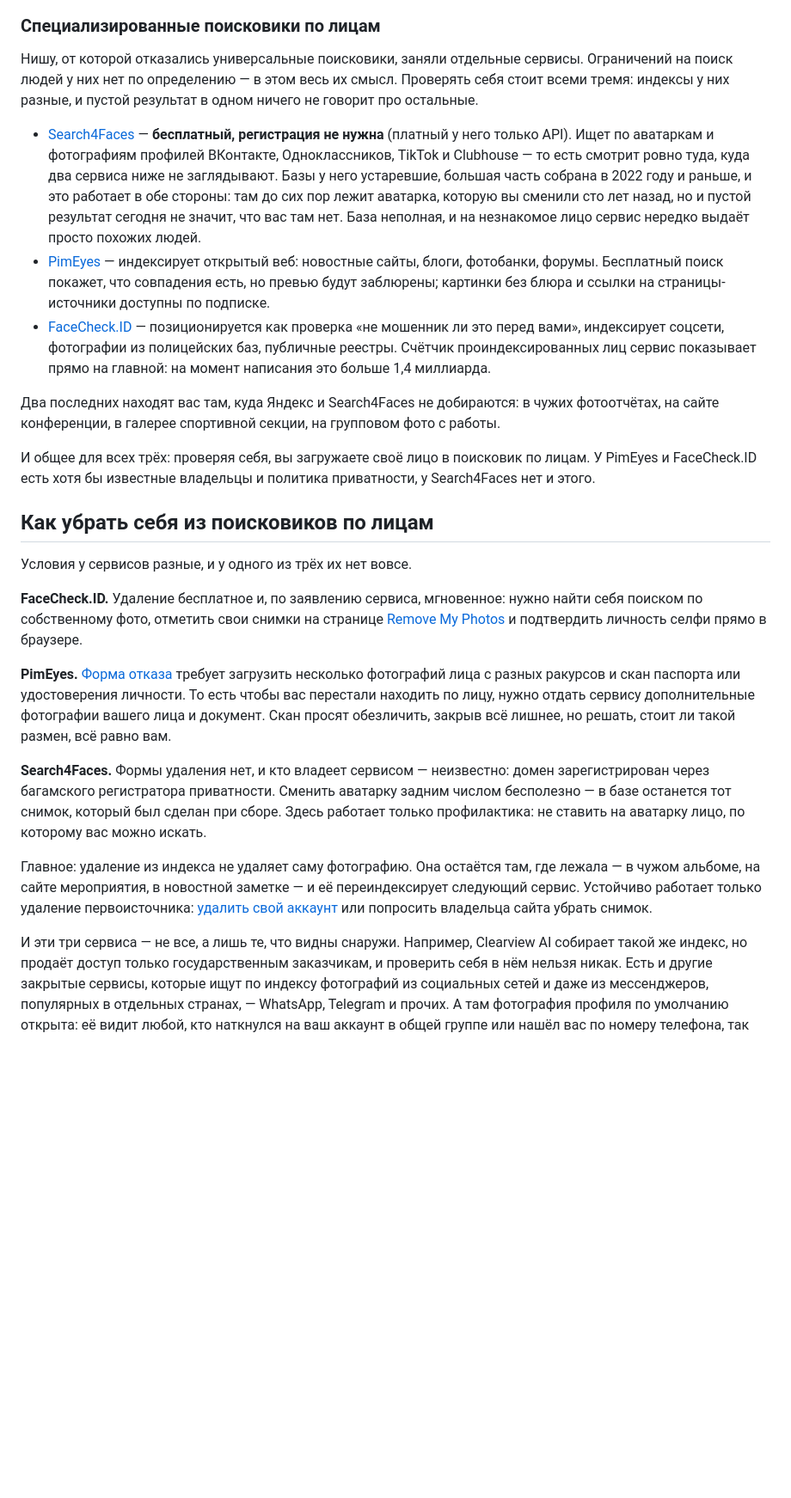
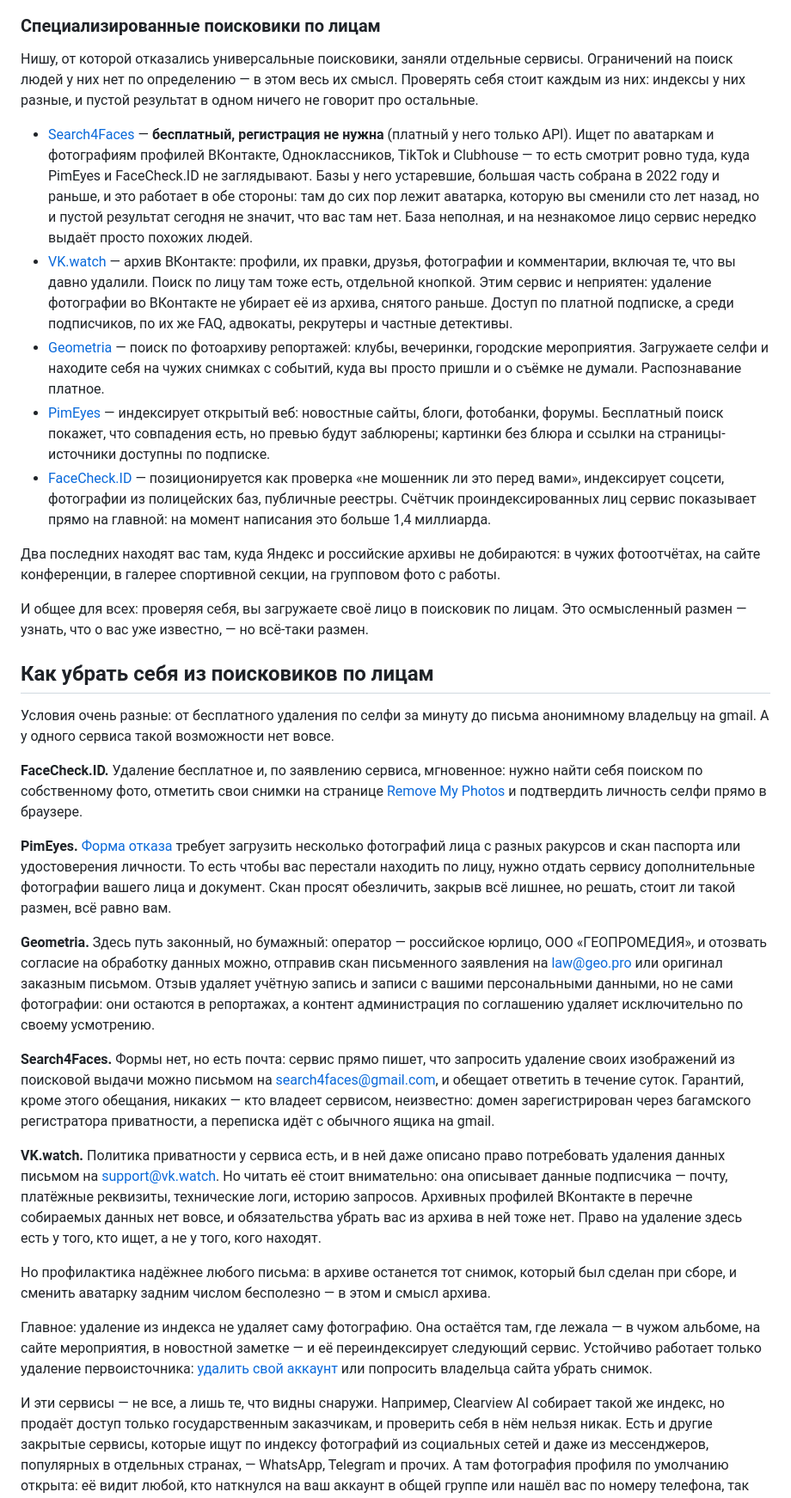
Before and after one commit to soxoj/counter-osint-guide-ru, a Markdown page: pages/photo.md, the part around the change. Shown at 86% size. Drawn GitHub-style; blank space fills up the shorter version.

Commit message:
Добавил VK.watch и Geometria, дополнил про удаление

```diff
--- a/pages/photo.md
+++ b/pages/photo.md
@@ -27,15 +27,22 @@
 ### Специализированные поисковики по лицам
 
 Нишу, от которой отказались универсальные поисковики, заняли отдельные сервисы. Ограничений на поиск людей
-у них нет по определению — в этом весь их смысл. Проверять себя стоит всеми тремя: индексы у них разные,
+у них нет по определению — в этом весь их смысл. Проверять себя стоит каждым из них: индексы у них разные,
 и пустой результат в одном ничего не говорит про остальные.
 
 - [Search4Faces](https://search4faces.com/) — **бесплатный, регистрация не нужна** (платный у него только API).
 Ищет по аватаркам и фотографиям профилей ВКонтакте, Одноклассников, TikTok и Clubhouse — то есть смотрит
-ровно туда, куда два сервиса ниже не заглядывают. Базы у него устаревшие, большая часть собрана в 2022 году
+ровно туда, куда PimEyes и FaceCheck.ID не заглядывают. Базы у него устаревшие, большая часть собрана в 2022 году
 и раньше, и это работает в обе стороны: там до сих пор лежит аватарка, которую вы сменили сто лет назад,
 но и пустой результат сегодня не значит, что вас там нет. База неполная, и на незнакомое лицо сервис нередко
 выдаёт просто похожих людей.
+- [VK.watch](https://vk.watch/) — архив ВКонтакте: профили, их правки, друзья, фотографии и комментарии,
+включая те, что вы давно удалили. Поиск по лицу там тоже есть, отдельной кнопкой. Этим сервис и неприятен:
+удаление фотографии во ВКонтакте не убирает её из архива, снятого раньше. Доступ по платной подписке,
+а среди подписчиков, по их же FAQ, адвокаты, рекрутеры и частные детективы.
+- [Geometria](https://srl.geometria.ru/) — поиск по фотоархиву репортажей: клубы, вечеринки, городские
+мероприятия. Загружаете селфи и находите себя на чужих снимках с событий, куда вы просто пришли и о съёмке
+не думали. Распознавание платное.
 - [PimEyes](https://pimeyes.com/) — индексирует открытый веб: новостные сайты, блоги, фотобанки, форумы.
 Бесплатный поиск покажет, что совпадения есть, но превью будут заблюрены; картинки без блюра и ссылки
 на страницы-источники доступны по подписке.
@@ -43,15 +50,16 @@
 индексирует соцсети, фотографии из полицейских баз, публичные реестры. Счётчик проиндексированных лиц сервис
 показывает прямо на главной: на момент написания это больше 1,4 миллиарда.
 
-Два последних находят вас там, куда Яндекс и Search4Faces не добираются: в чужих фотоотчётах, на сайте
+Два последних находят вас там, куда Яндекс и российские архивы не добираются: в чужих фотоотчётах, на сайте
 конференции, в галерее спортивной секции, на групповом фото с работы.
 
-И общее для всех трёх: проверяя себя, вы загружаете своё лицо в поисковик по лицам. У PimEyes и FaceCheck.ID
-есть хотя бы известные владельцы и политика приватности, у Search4Faces нет и этого.
+И общее для всех: проверяя себя, вы загружаете своё лицо в поисковик по лицам. Это осмысленный размен —
+узнать, что о вас уже известно, — но всё-таки размен.
 
 ## Как убрать себя из поисковиков по лицам
 
-Условия у сервисов разные, и у одного из трёх их нет вовсе.
+Условия очень разные: от бесплатного удаления по селфи за минуту до письма анонимному владельцу на gmail.
+А у одного сервиса такой возможности нет вовсе.
 
 **FaceCheck.ID.** Удаление бесплатное и, по заявлению сервиса, мгновенное: нужно найти себя поиском по
 собственному фото, отметить свои снимки на странице [Remove My Photos](https://facecheck.id/en/RemoveMyPhotos)
@@ -62,16 +70,30 @@
 сервису дополнительные фотографии вашего лица и документ. Скан просят обезличить, закрыв всё лишнее, но решать,
 стоит ли такой размен, всё равно вам.
 
-**Search4Faces.** Формы удаления нет, и кто владеет сервисом — неизвестно: домен зарегистрирован через
-багамского регистратора приватности. Сменить аватарку задним числом бесполезно — в базе останется тот снимок,
-который был сделан при сборе. Здесь работает только профилактика: не ставить на аватарку лицо, по которому
-вас можно искать.
+**Geometria.** Здесь путь законный, но бумажный: оператор — российское юрлицо, ООО «ГЕОПРОМЕДИЯ», и отозвать
+согласие на обработку данных можно, отправив скан письменного заявления на law@geo.pro или оригинал заказным
+письмом. Отзыв удаляет учётную запись и записи с вашими персональными данными, но не сами фотографии:
+они остаются в репортажах, а контент администрация по соглашению удаляет исключительно по своему усмотрению.
+
+**Search4Faces.** Формы нет, но есть почта: сервис прямо пишет, что запросить удаление своих изображений
+из поисковой выдачи можно письмом на search4faces@gmail.com, и обещает ответить в течение суток. Гарантий,
+кроме этого обещания, никаких — кто владеет сервисом, неизвестно: домен зарегистрирован через багамского
+регистратора приватности, а переписка идёт с обычного ящика на gmail.
+
+**VK.watch.** Политика приватности у сервиса есть, и в ней даже описано право потребовать удаления данных
+письмом на support@vk.watch. Но читать её стоит внимательно: она описывает данные подписчика — почту,
+платёжные реквизиты, технические логи, историю запросов. Архивных профилей ВКонтакте в перечне собираемых
+данных нет вовсе, и обязательства убрать вас из архива в ней тоже нет. Право на удаление здесь есть
+у того, кто ищет, а не у того, кого находят.
+
+Но профилактика надёжнее любого письма: в архиве останется тот снимок, который был сделан при сборе,
+и сменить аватарку задним числом бесполезно — в этом и смысл архива.
 
 Главное: удаление из индекса не удаляет саму фотографию. Она остаётся там, где лежала — в чужом альбоме, на сайте
 мероприятия, в новостной заметке — и её переиндексирует следующий сервис. Устойчиво работает только удаление
 первоисточника: [удалить свой аккаунт](./deleteme.md) или попросить владельца сайта убрать снимок.
 
-И эти три сервиса — не все, а лишь те, что видны снаружи. Например, Clearview AI собирает такой же индекс,
+И эти сервисы — не все, а лишь те, что видны снаружи. Например, Clearview AI собирает такой же индекс,
 но продаёт доступ только государственным заказчикам, и проверить себя в нём нельзя никак. Есть и другие
 закрытые сервисы, которые ищут по индексу фотографий из социальных сетей и даже из мессенджеров, популярных
 в отдельных странах, — WhatsApp, Telegram и прочих. А там фотография профиля по умолчанию открыта: её видит
```
